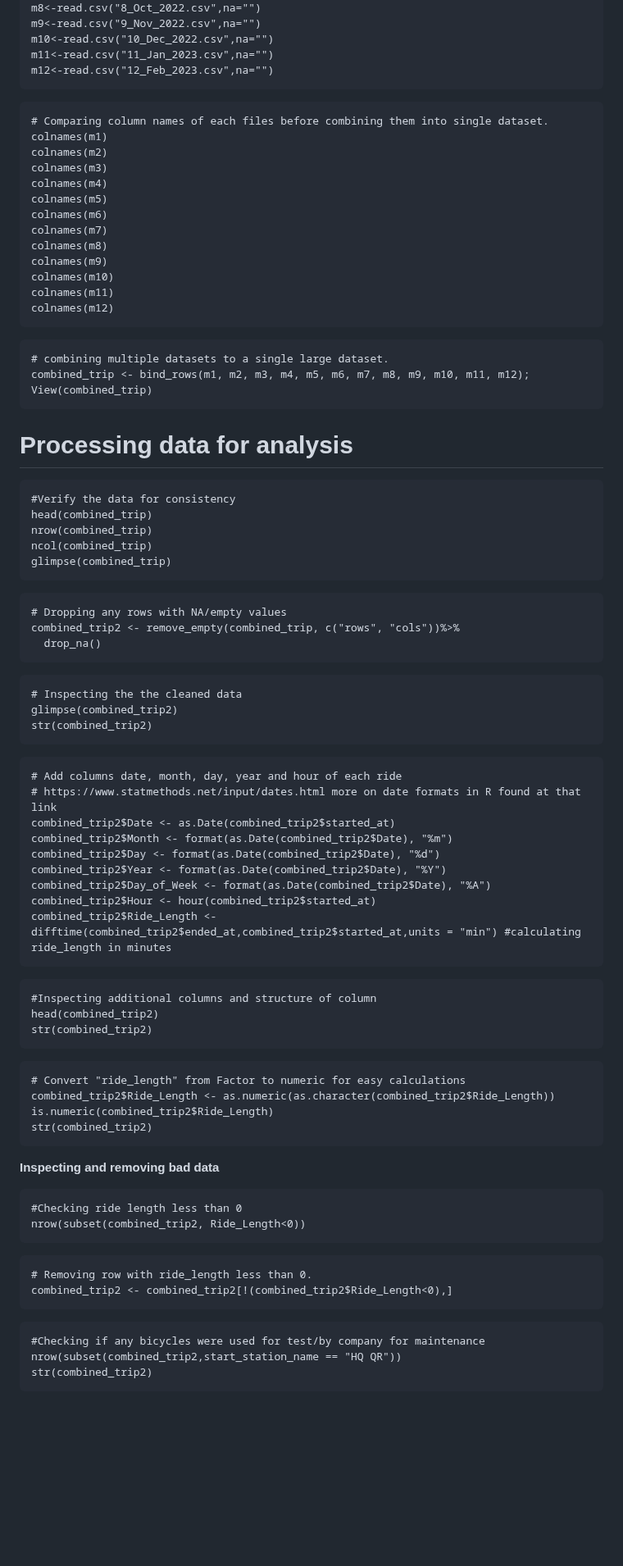
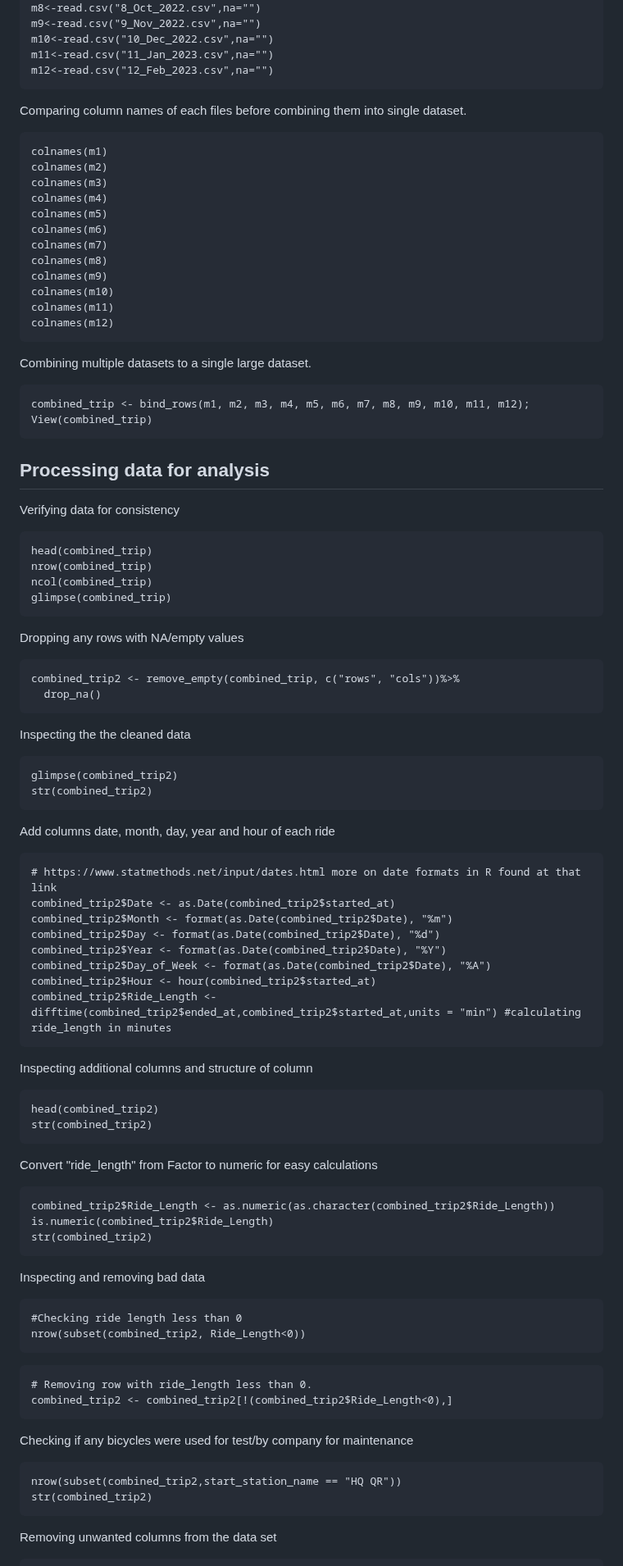
Before and after one commit to Dambersb/Portfolio-Projects, a Markdown page: README.md, the part around one of its changes. Shown at 82% size. Rendered like a GitHub page; blank space fills up the shorter version.

````diff
--- a/README.md
+++ b/README.md
@@ -66,9 +66,8 @@ m10<-read.csv("10_Dec_2022.csv",na="")
 m11<-read.csv("11_Jan_2023.csv",na="")
 m12<-read.csv("12_Feb_2023.csv",na="")
 ```
-
+Comparing column names of each files before combining them into single dataset.
 ```{r}
-# Comparing column names of each files before combining them into single dataset.
 colnames(m1)
 colnames(m2)
 colnames(m3)
@@ -82,31 +81,31 @@ colnames(m10)
 colnames(m11)
 colnames(m12)
 ```
+Combining multiple datasets to a single large dataset.
 ```{r}
-# combining multiple datasets to a single large dataset.
 combined_trip <- bind_rows(m1, m2, m3, m4, m5, m6, m7, m8, m9, m10, m11, m12);
 View(combined_trip)
 ```
-# Processing data for analysis #
+## Processing data for analysis ##
+Verifying data for consistency
 ```{r}
-#Verify the data for consistency
 head(combined_trip)
 nrow(combined_trip)
 ncol(combined_trip)
 glimpse(combined_trip)
 ```
+Dropping any rows with NA/empty values
 ```{r}
-# Dropping any rows with NA/empty values
 combined_trip2 <- remove_empty(combined_trip, c("rows", "cols"))%>%
   drop_na()
 ```
+Inspecting the the cleaned data
 ```{r}
-# Inspecting the the cleaned data
 glimpse(combined_trip2)
 str(combined_trip2)
 ```
+Add columns date, month, day, year and hour of each ride
 ```{r}
-# Add columns date, month, day, year and hour of each ride
 # https://www.statmethods.net/input/dates.html more on date formats in R found at that link
 combined_trip2$Date <- as.Date(combined_trip2$started_at)
 combined_trip2$Month <- format(as.Date(combined_trip2$Date), "%m")
@@ -116,19 +115,18 @@ combined_trip2$Day_of_Week <- format(as.Date(combined_trip2$Date), "%A")
 combined_trip2$Hour <- hour(combined_trip2$started_at)
 combined_trip2$Ride_Length <- difftime(combined_trip2$ended_at,combined_trip2$started_at,units = "min") #calculating ride_length in minutes
 ```
+Inspecting additional columns and structure of column
 ```{r}
-#Inspecting additional columns and structure of column
 head(combined_trip2)
 str(combined_trip2)
 ```
+Convert "ride_length" from Factor to numeric for easy calculations
 ```{r}
-# Convert "ride_length" from Factor to numeric for easy calculations
 combined_trip2$Ride_Length <- as.numeric(as.character(combined_trip2$Ride_Length))
 is.numeric(combined_trip2$Ride_Length)
 str(combined_trip2)
 ```
-
-**Inspecting and removing bad data**
+Inspecting and removing bad data
 ```{r}
 #Checking ride length less than 0
 nrow(subset(combined_trip2, Ride_Length<0))
@@ -137,9 +135,10 @@ nrow(subset(combined_trip2, Ride_Length<0))
 # Removing row with ride_length less than 0.
 combined_trip2 <- combined_trip2[!(combined_trip2$Ride_Length<0),]
 ```
+Checking if any bicycles were used for test/by company for maintenance
 ```{r}
-#Checking if any bicycles were used for test/by company for maintenance
 nrow(subset(combined_trip2,start_station_name == "HQ QR"))
 str(combined_trip2)
 ```
+Removing unwanted columns from the data set
 ```{r}
````
Also changed, not shown: other parts of README.md (+6 -6 lines).
